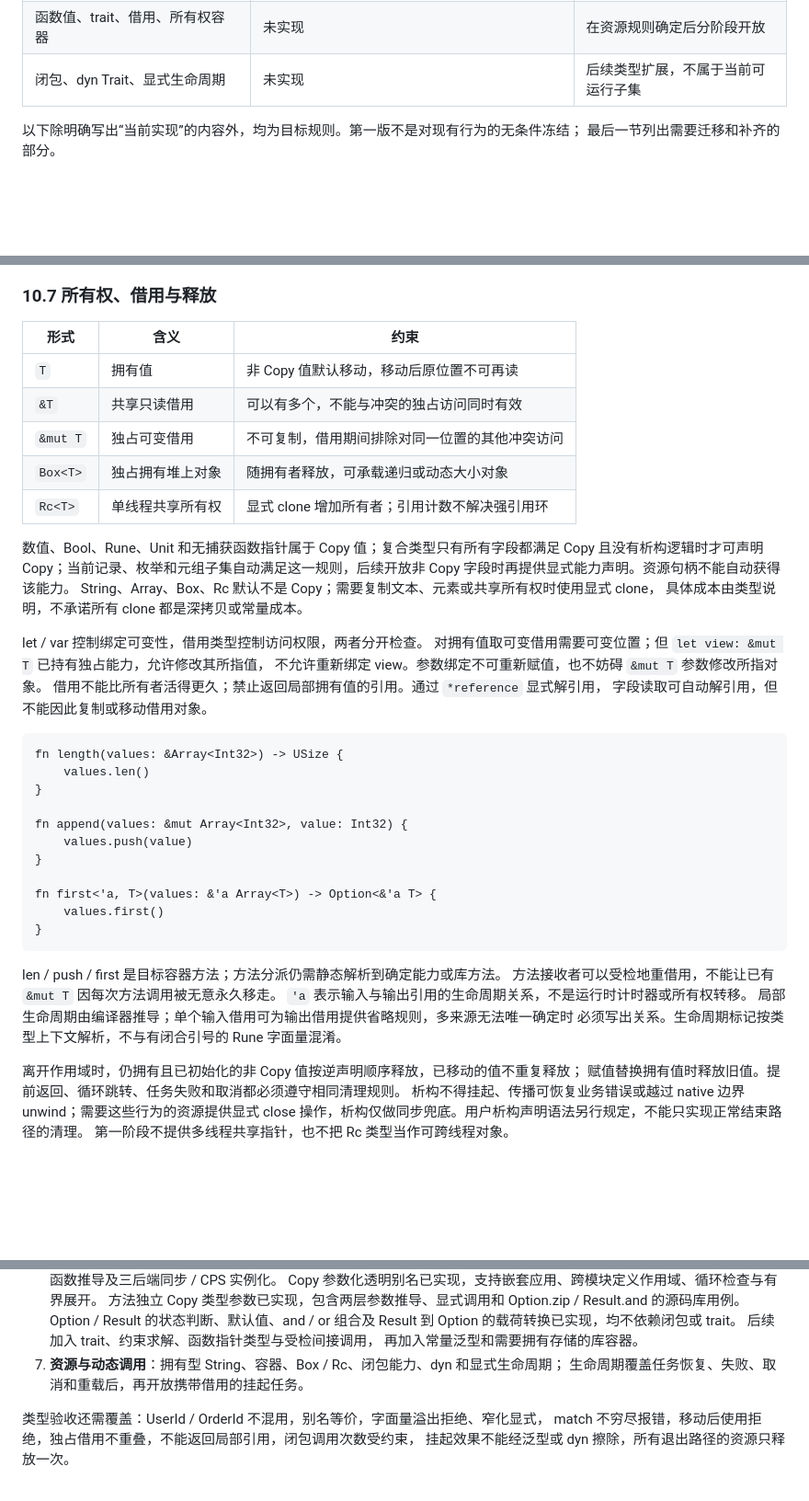
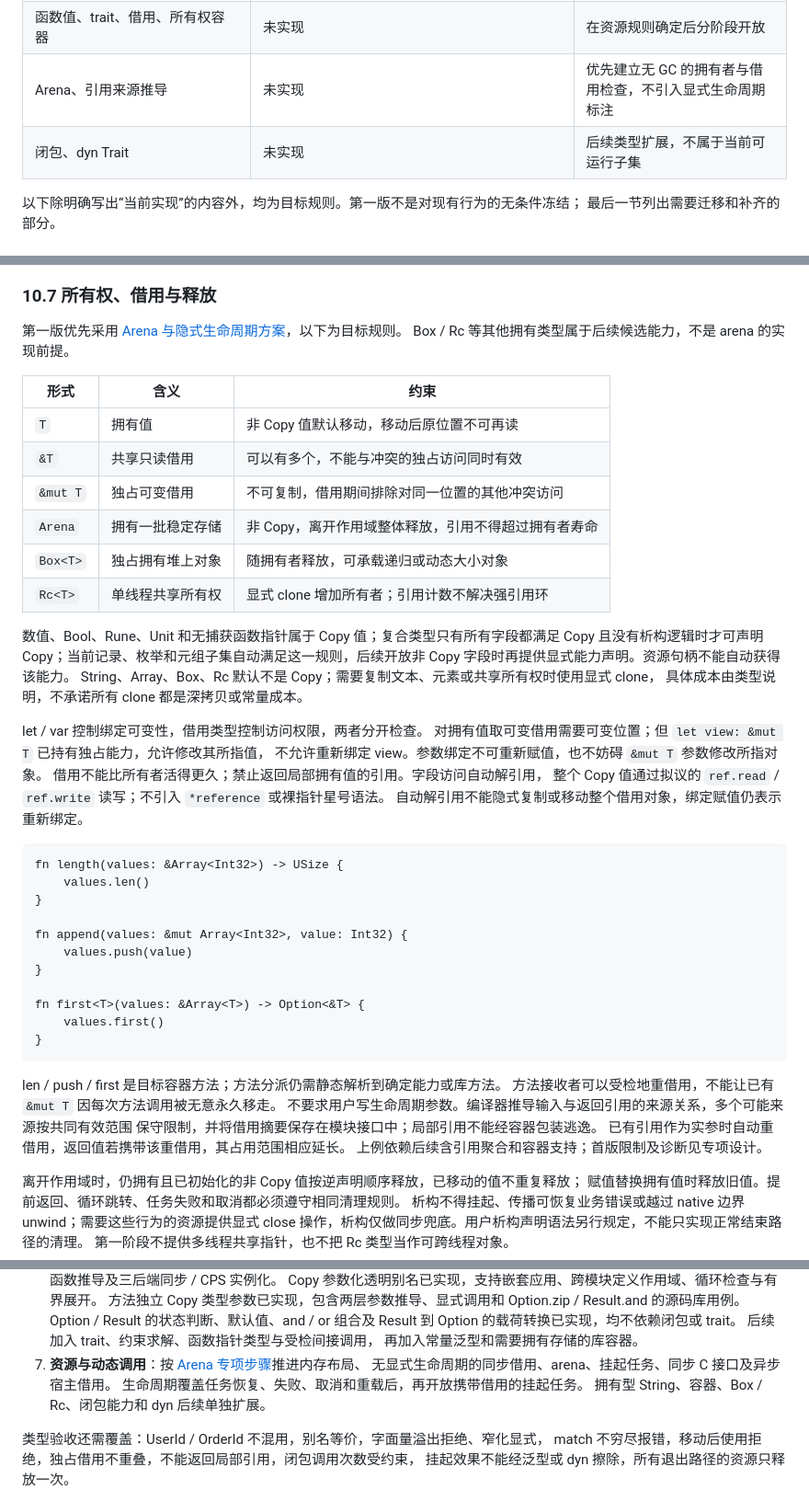
Before and after one commit to julywind168/joky, a Markdown page: docs/syntax.md, 3 parts joined by grey strips. Shown at 92% size. GitHub-like rendering; blank space fills up the shorter version.

````diff
--- a/docs/syntax.md
+++ b/docs/syntax.md
@@ -44,7 +45,8 @@
 | 泛型函数 | 已实现 Copy 类型参数、调用推导、显式实参、定义检查与有界实例化 | trait、函数值和常量泛型留待后续 |
 | 固有 impl、关联常量 | 已实现具体 Copy 类型及完整泛型记录 / 枚举目标、按值 self、关联函数、方法类型参数和标量常量 | 特化、借用接收者与 trait 实现留待后续 |
 | 函数值、trait、借用、所有权容器 | 未实现 | 在资源规则确定后分阶段开放 |
-| 闭包、dyn Trait、显式生命周期 | 未实现 | 后续类型扩展，不属于当前可运行子集 |
+| Arena、引用来源推导 | 未实现 | 优先建立无 GC 的拥有者与借用检查，不引入显式生命周期标注 |
+| 闭包、dyn Trait | 未实现 | 后续类型扩展，不属于当前可运行子集 |
 
 以下除明确写出“当前实现”的内容外，均为目标规则。第一版不是对现有行为的无条件冻结；
 最后一节列出需要迁移和补齐的部分。
@@ -664,11 +666,15 @@ Result 表达可处理的错误结果，`@suspends` 表达执行可能暂停，
 
 ### 10.7 所有权、借用与释放
 
+第一版优先采用 [Arena 与隐式生命周期方案](arena-borrowing-ffi.md)，以下为目标规则。
+Box / Rc 等其他拥有类型属于后续候选能力，不是 arena 的实现前提。
+
 | 形式 | 含义 | 约束 |
 | --- | --- | --- |
 | `T` | 拥有值 | 非 Copy 值默认移动，移动后原位置不可再读 |
 | `&T` | 共享只读借用 | 可以有多个，不能与冲突的独占访问同时有效 |
 | `&mut T` | 独占可变借用 | 不可复制，借用期间排除对同一位置的其他冲突访问 |
+| `Arena` | 拥有一批稳定存储 | 非 Copy，离开作用域整体释放，引用不得超过拥有者寿命 |
 | `Box<T>` | 独占拥有堆上对象 | 随拥有者释放，可承载递归或动态大小对象 |
 | `Rc<T>` | 单线程共享所有权 | 显式 clone 增加所有者；引用计数不解决强引用环 |
 
@@ -681,8 +687,9 @@ String、Array、Box、Rc 默认不是 Copy；需要复制文本、元素或共
 let / var 控制绑定可变性，借用类型控制访问权限，两者分开检查。
 对拥有值取可变借用需要可变位置；但 `let view: &mut T` 已持有独占能力，允许修改其所指值，
 不允许重新绑定 view。参数绑定不可重新赋值，也不妨碍 `&mut T` 参数修改所指对象。
-借用不能比所有者活得更久；禁止返回局部拥有值的引用。通过 `*reference` 显式解引用，
-字段读取可自动解引用，但不能因此复制或移动借用对象。
+借用不能比所有者活得更久；禁止返回局部拥有值的引用。字段访问自动解引用，
+整个 Copy 值通过拟议的 `ref.read` / `ref.write` 读写；不引入 `*reference` 或裸指针星号语法。
+自动解引用不能隐式复制或移动整个借用对象，绑定赋值仍表示重新绑定。
 
 ```joky
 fn length(values: &Array<Int32>) -> USize {
@@ -693,16 +700,17 @@ fn append(values: &mut Array<Int32>, value: Int32) {
     values.push(value)
 }
 
-fn first<'a, T>(values: &'a Array<T>) -> Option<&'a T> {
+fn first<T>(values: &Array<T>) -> Option<&T> {
     values.first()
 }
 ```
 
 len / push / first 是目标容器方法；方法分派仍需静态解析到确定能力或库方法。
 方法接收者可以受检地重借用，不能让已有 `&mut T` 因每次方法调用被无意永久移走。
-`'a` 表示输入与输出引用的生命周期关系，不是运行时计时器或所有权转移。
-局部生命周期由编译器推导；单个输入借用可为输出借用提供省略规则，多来源无法唯一确定时
-必须写出关系。生命周期标记按类型上下文解析，不与有闭合引号的 Rune 字面量混淆。
+不要求用户写生命周期参数。编译器推导输入与返回引用的来源关系，多个可能来源按共同有效范围
+保守限制，并将借用摘要保存在模块接口中；局部引用不能经容器包装逃逸。
+已有引用作为实参时自动重借用，返回值若携带该重借用，其占用范围相应延长。
+上例依赖后续含引用聚合和容器支持；首版限制及诊断见专项设计。
 
 离开作用域时，仍拥有且已初始化的非 Copy 值按逆声明顺序释放，已移动的值不重复释放；
 赋值替换拥有值时释放旧值。提前返回、循环跳转、任务失败和取消都必须遵守相同清理规则。
@@ -897,8 +906,10 @@ EBNF 的 BitOr 在 match / scope 分支最外层禁用；进入括号、参数
    Option / Result 的状态判断、默认值、and / or 组合及 Result 到 Option 的载荷转换已实现，均不依赖闭包或 trait。
    后续加入 trait、约束求解、函数指针类型与受检间接调用，
    再加入常量泛型和需要拥有存储的库容器。
-7. **资源与动态调用**：拥有型 String、容器、Box / Rc、闭包能力、dyn 和显式生命周期；
+7. **资源与动态调用**：按 [Arena 专项步骤](arena-borrowing-ffi.md#6-实现步骤与验收)推进内存布局、
+   无显式生命周期的同步借用、arena、挂起任务、同步 C 接口及异步宿主借用。
    生命周期覆盖任务恢复、失败、取消和重载后，再开放携带借用的挂起任务。
+   拥有型 String、容器、Box / Rc、闭包能力和 dyn 后续单独扩展。
 
 类型验收还需覆盖：UserId / OrderId 不混用，别名等价，字面量溢出拒绝、窄化显式，
 match 不穷尽报错，移动后使用拒绝，独占借用不重叠，不能返回局部引用，闭包调用次数受约束，
````
Also changed, not shown: other parts of docs/syntax.md (+3 -1 lines), README.md (+1 -0 lines), docs/arena-borrowing-ffi.md (added, +363 -0 lines).
